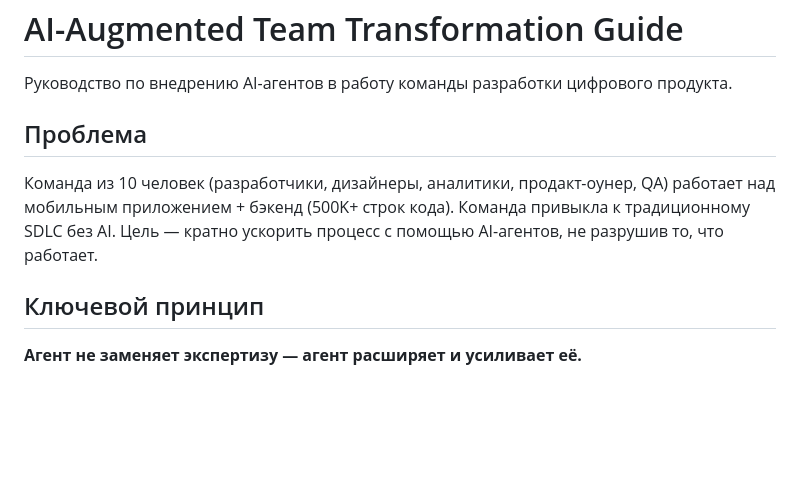
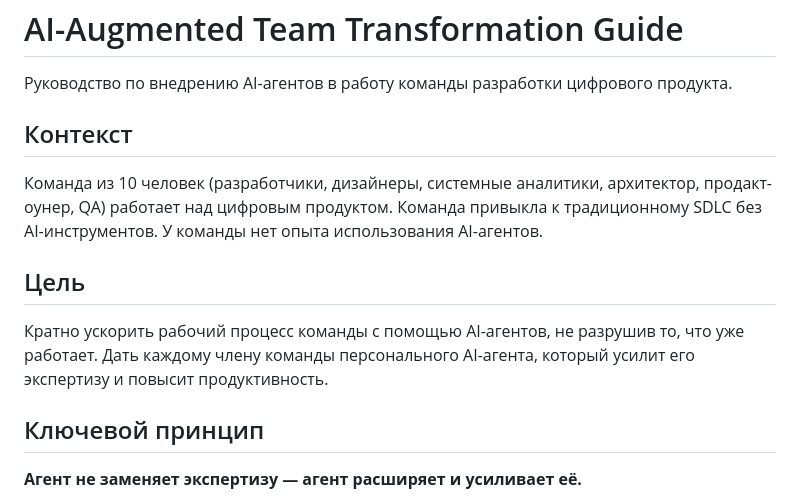
Before and after one commit to vovkins/ai-team-transformation, a Markdown page: README.md, the part around the change. Rendered like a GitHub page; blank space fills up the shorter version.

Commit message:
Split Problem into Context + Goal sections, generalize product type

```diff
--- a/README.md
+++ b/README.md
@@ -2,9 +2,13 @@
 
 Руководство по внедрению AI-агентов в работу команды разработки цифрового продукта.
 
-## Проблема
+## Контекст
 
-Команда из 10 человек (разработчики, дизайнеры, аналитики, продакт-оунер, QA) работает над мобильным приложением + бэкенд (500K+ строк кода). Команда привыкла к традиционному SDLC без AI. Цель — кратно ускорить процесс с помощью AI-агентов, не разрушив то, что работает.
+Команда из 10 человек (разработчики, дизайнеры, системные аналитики, архитектор, продакт-оунер, QA) работает над цифровым продуктом. Команда привыкла к традиционному SDLC без AI-инструментов. У команды нет опыта использования AI-агентов.
+
+## Цель
+
+Кратно ускорить рабочий процесс команды с помощью AI-агентов, не разрушив то, что уже работает. Дать каждому члену команды персонального AI-агента, который усилит его экспертизу и повысит продуктивность.
 
 ## Ключевой принцип
 
```
